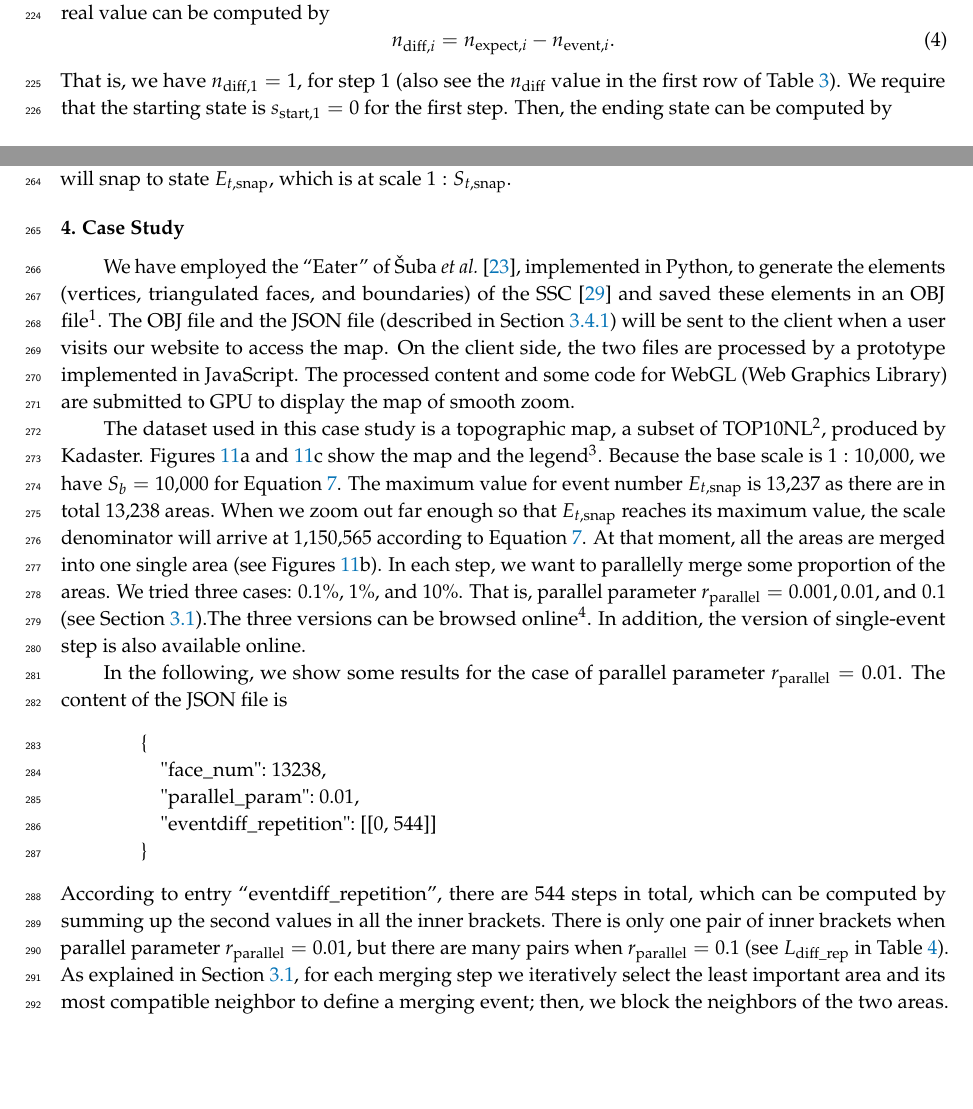
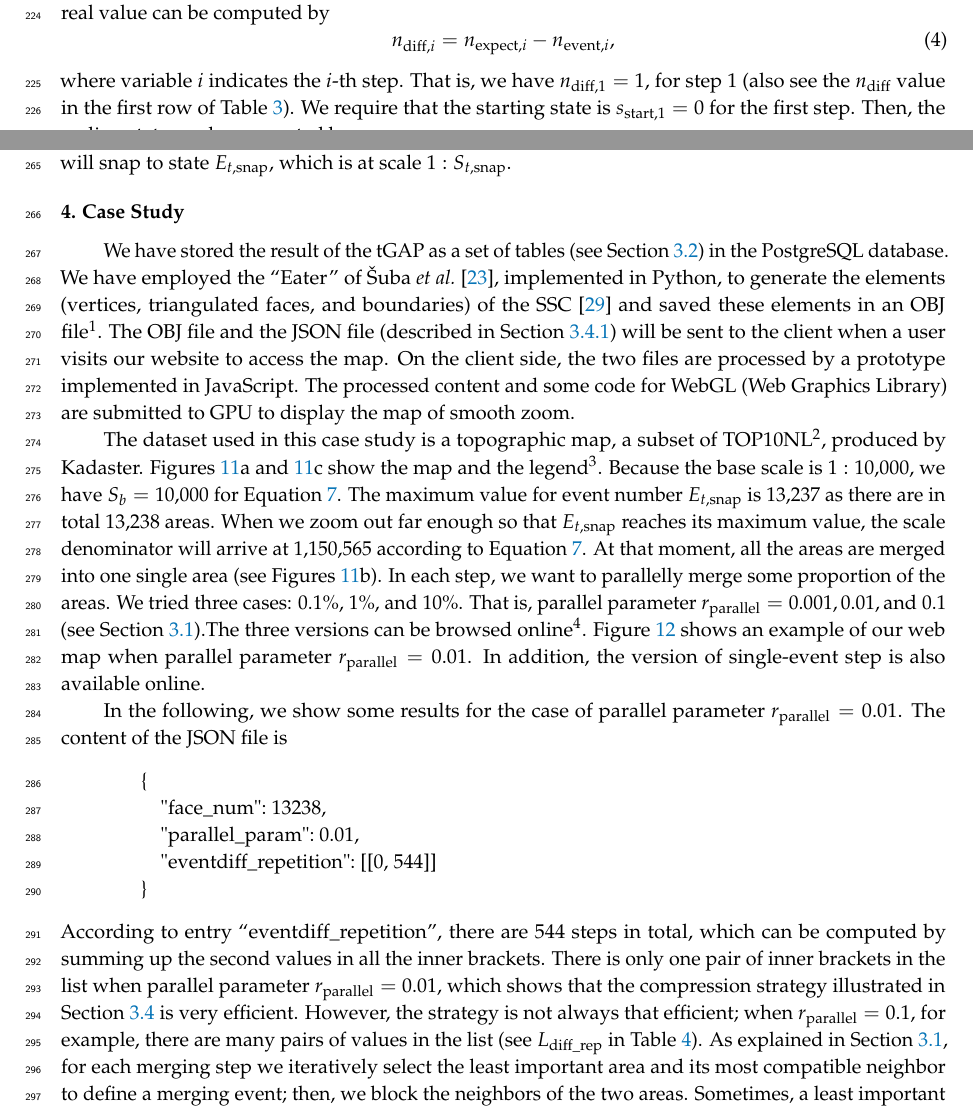
Before and after one commit to pengdlzn/parallel_aggregation_ijgi, a LaTeX paper (parallel_merge_ijgi.tex): two parts of pages 8 and 11 of 17, joined at a grey line, cut so that both start at the same text, the shorter picture padded with empty space. Compiled offline with pdfLaTeX.

Commit message:
added a figure of web map; improved the case study a bit

```diff
--- a/parallel_merge_ijgi.tex
+++ b/parallel_merge_ijgi.tex
@@ -808,8 +810,9 @@ The difference of the expected value and the real value
 can be computed by
 \begin{equation}
 \label{eq:n_diff}
-n_{\mathrm{diff},i} = n_{\mathrm{expect},i} - n_{\mathrm{event},i}.
+n_{\mathrm{diff},i} = n_{\mathrm{expect},i} - n_{\mathrm{event},i},
 \end{equation}
+where variable~$i$ indicates the $i$-th step.
 That is, we have~$n_{\mathrm{diff},1}=1$, for step~$1$
 (also see the $n_\mathrm{diff}$ value in the first row of \tbl\ref{tbl:sequence_greedy}).
 We require that the starting state is~$s_{\mathrm{start},1} = 0$ for the first step.
@@ -982,7 +985,9 @@ which is at scale~$1:S_{t,\mathrm{snap}}$.
 \section{Case Study}
 \label{sec:case_study}
 
-
+We have stored the result of the tGAP
+as a set of tables (see \sect\ref{sec:integrate_tgap})
+in the PostgreSQL database.
 We have employed the ``Eater'' of \citet{Suba2014Merge},
 implemented in Python,
 to generate the elements
@@ -1029,6 +1034,8 @@ We tried three cases: 0.1\%, 1\%, and 10\%.
 That is, parallel parameter~$r_\mathrm{parallel}=0.001, 0.01, \text{and~} 0.1$
 (see \sect\ref{sec:greedy_algo}).The three versions can be browsed online\footnote{%
 \url{http://}}.
+\fig\ref{fig:web_map} shows an example of our web map when
+parallel parameter~$r_\mathrm{parallel}=0.01$.
 In addition, the version of single-event step is also available online.
 
 
@@ -1044,3 +1056,5 @@ In addition, the version of single-event step is also available online.
+\label{fig:web_map}
+\end{figure}
 
 
 
@@ -1057,9 +1071,13 @@ The content of the JSON file is
 According to entry ``eventdiff\_repetition'',
 there are~$544$ steps in total,
 which can be computed by summing up the second values in all the inner brackets.
-There is only one pair of inner brackets
+There is only one pair of inner brackets in the list
 when parallel parameter~$r_\mathrm{parallel}= 0.01$,
-but there are many pairs when~$r_\mathrm{parallel}= 0.1$
+which shows that the compression strategy illustrated in
+\sect\ref{sec:snap} is very efficient.
+However, the strategy is not always that efficient;
+when~$r_\mathrm{parallel}= 0.1$, for example,
+there are many pairs of values in the list
 (see $L_\mathrm{diff\_rep}$ in \tbl\ref{tbl:parallel_param_comparison}).
 %
 As explained in \sect\ref{sec:greedy_algo},
```
Also changed, not shown: images/case_study.pdf, parallel_merge_ijgi.tex (16 more changed lines).
